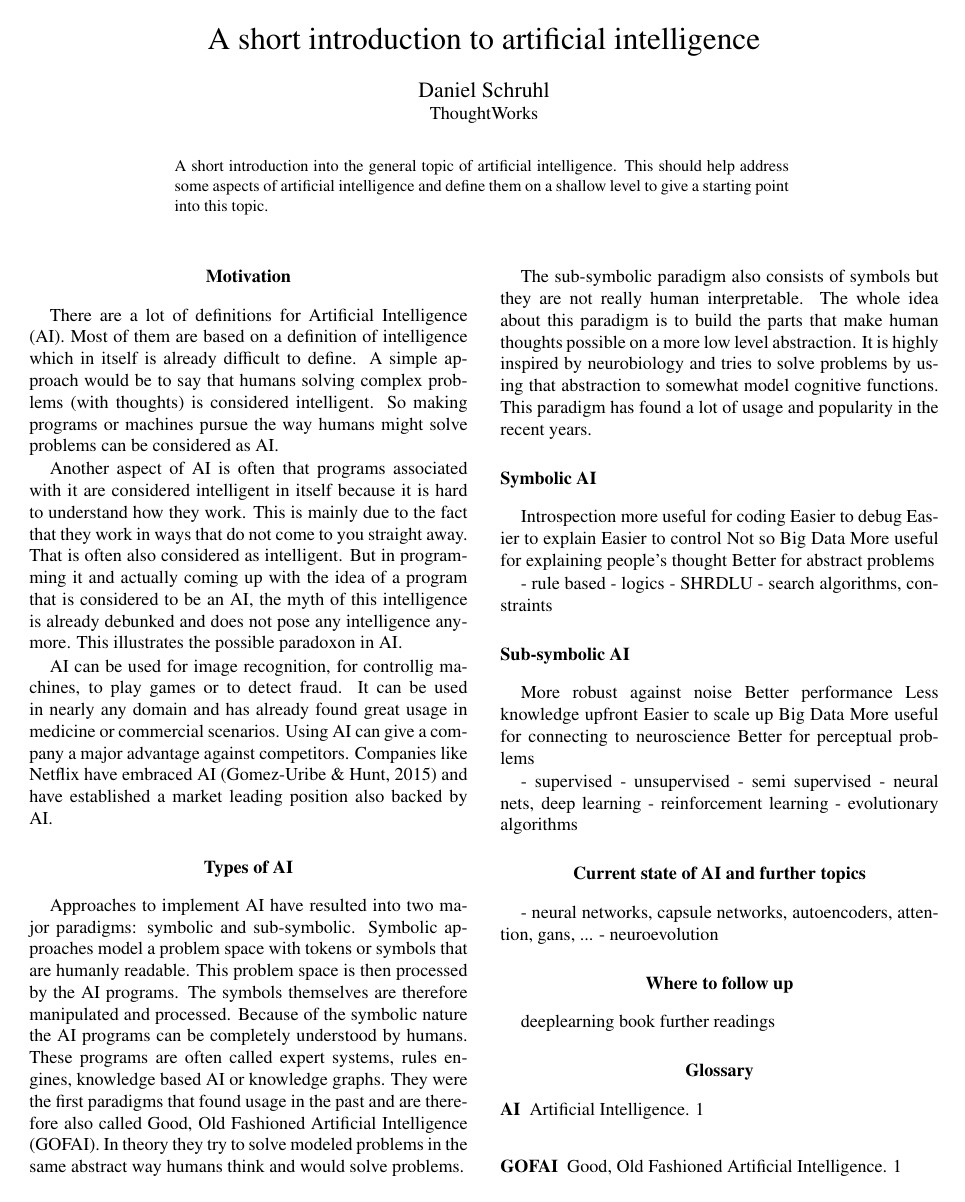
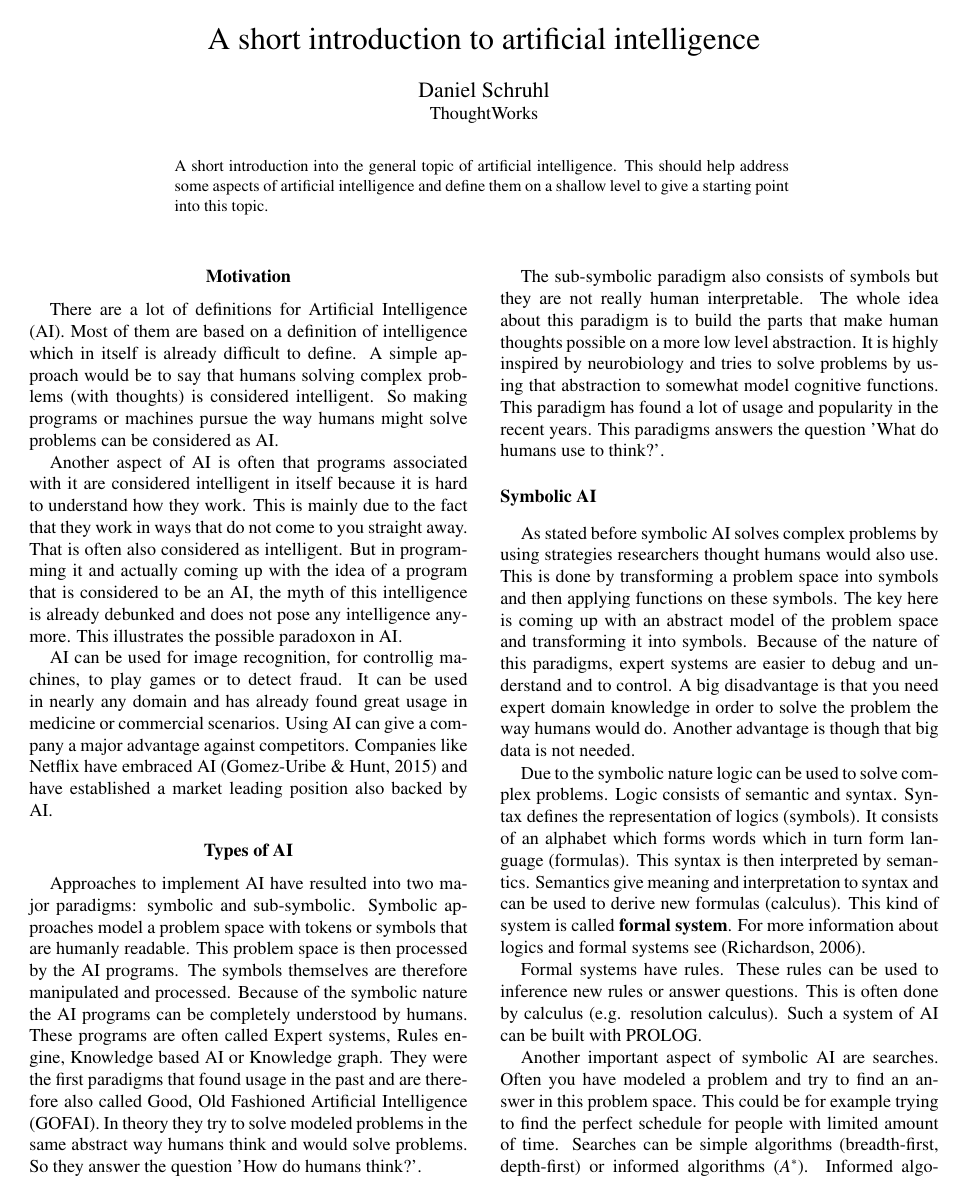
Before and after one commit to DiscoverAI/ai-intro, a LaTeX paper (ai-intro-article.tex): page 1 of 2. Compiled offline with pdfLaTeX.

Commit message:
add symbolic chapter

```diff
--- a/ai-intro-article.tex
+++ b/ai-intro-article.tex
@@ -1,7 +1,7 @@
 \documentclass[jou,apacite]{apa6}
 
 \usepackage[utf8]{inputenc}
-\usepackage{glossaries}
+\usepackage[nonumberlist]{glossaries}
 \usepackage{makeidx}
 
 \makeglossaries
@@ -28,23 +28,15 @@ But in programming it and actually coming up with the idea of a program that is
 \gls{ai} can be used for image recognition, for controllig machines, to play games or to detect fraud. It can be used in nearly any domain and has already found great usage in medicine or commercial scenarios. Using \gls{ai} can give a company a major advantage against competitors. Companies like Netflix have embraced \gls{ai} \cite{Gomez-Uribe2015} and have established a market leading position also backed by \gls{ai}.
 
 \section{Types of \gls{ai}}
-Approaches to implement \gls{ai} have resulted into two major paradigms: symbolic and sub-symbolic. Symbolic approaches model a problem space with tokens or symbols that are humanly readable. This problem space is then processed by the \gls{ai} programs. The symbols themselves are therefore manipulated and processed. Because of the symbolic nature the \gls{ai} programs can be completely understood by humans. These programs are often called expert systems, rules engines, knowledge based \gls{ai} or knowledge graphs. They were the first paradigms that found usage in the past and are therefore also called \gls{gofai}. In theory they try to solve modeled problems in the same abstract way humans think and would solve problems.
+Approaches to implement \gls{ai} have resulted into two major paradigms: symbolic and sub-symbolic. Symbolic approaches model a problem space with tokens or symbols that are humanly readable. This problem space is then processed by the \gls{ai} programs. The symbols themselves are therefore manipulated and processed. Because of the symbolic nature the \gls{ai} programs can be completely understood by humans. These programs are often called \gls{expert-system}, \gls{rules-engine}, \gls{knowledge-based-ai} or \gls{knowledge-graph}. They were the first paradigms that found usage in the past and are therefore also called \gls{gofai}. In theory they try to solve modeled problems in the same abstract way humans think and would solve problems. So they answer the question 'How do humans think?'.
 
-The sub-symbolic paradigm also consists of symbols but they are not really human interpretable. The whole idea about this paradigm is to build the parts that make human thoughts possible on a more low level abstraction. It is highly inspired by neurobiology and tries to solve problems by using that abstraction to somewhat model cognitive functions. This paradigm has found a lot of usage and popularity in the recent years.
+The sub-symbolic paradigm also consists of symbols but they are not really human interpretable. The whole idea about this paradigm is to build the parts that make human thoughts possible on a more low level abstraction. It is highly inspired by neurobiology and tries to solve problems by using that abstraction to somewhat model cognitive functions. This paradigm has found a lot of usage and popularity in the recent years. This paradigms answers the question 'What do humans use to think?'.
 
-\subsection{Symbolic AI}
-Introspection more useful
-for coding
-Easier to debug
-Easier to explain
-Easier to control
-Not so Big Data
-More useful for explaining
-people’s thought
-Better for abstract
-problems
+\subsection{\gls{symbolic-ai}}
+As stated before symbolic AI solves complex problems by using strategies researchers thought humans would also use. This is done by transforming a problem space into symbols and then applying functions on these symbols. The key here is coming up with an abstract model of the problem space and transforming it into symbols. Because of the nature of this paradigms, expert systems are easier to debug and understand and to control. A big disadvantage is that you need expert domain knowledge in order to solve the problem the way humans would do. Another advantage is though that big data is not needed.
 
-  - rule based
-  - logics
-  - SHRDLU
-  - search algorithms, constraints
+Due to the symbolic nature logic can be used to solve complex problems. Logic consists of semantic and syntax. Syntax defines the representation of logics (symbols). It consists of an alphabet which forms words which in turn form language (formulas). This syntax is then interpreted by semantics. Semantics give meaning and interpretation to syntax and can be used to derive new formulas (calculus). This kind of system is called \textbf{formal system}. For more information about logics and formal systems see \cite{Richardson2006}.
+
+Formal systems have rules. These rules can be used to inference new rules or answer questions. This is often done by calculus (e.g. resolution calculus). Such a system of \gls{ai} can be built with \gls{prolog}.
+
+Another important aspect of symbolic AI are searches. Often you have modeled a problem and try to find an answer in this problem space. This could be for example trying to find the perfect schedule for people with limited amount of time. Searches can be simple algorithms (breadth-first, depth-first) or informed algorithms ($A^*$). Informed algorithms use heuristics that try to estimate the best possible path inside a graph. This should lead to a faster search because some paths can be pruned. The intelligent part here lies in defining the heuristic.
```
Also changed, not shown: ai-intro-article.bib (+15 -0 lines), glossary.tex (+42 -0 lines), ai-intro-article.pdf, ai-intro-article.tex (5 more changed lines).
